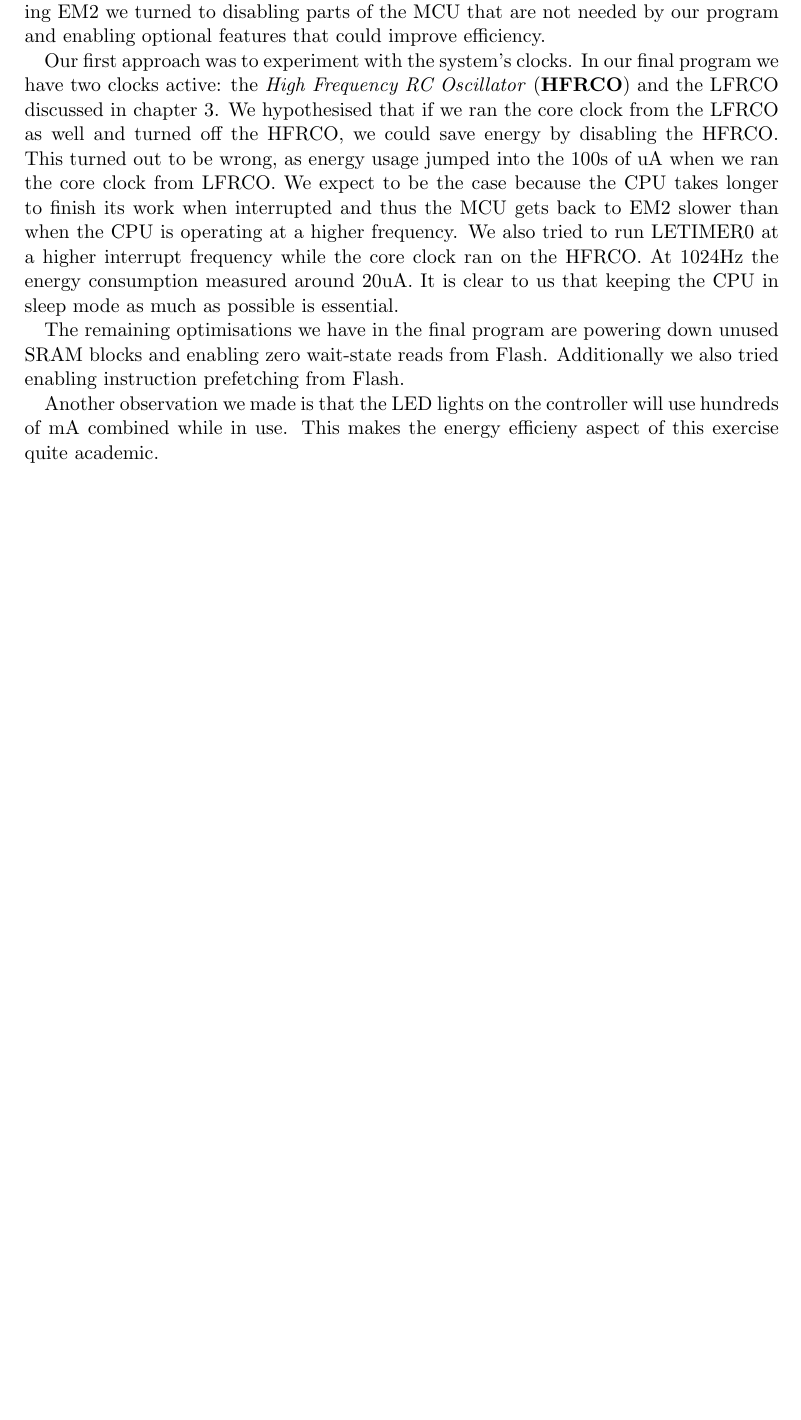
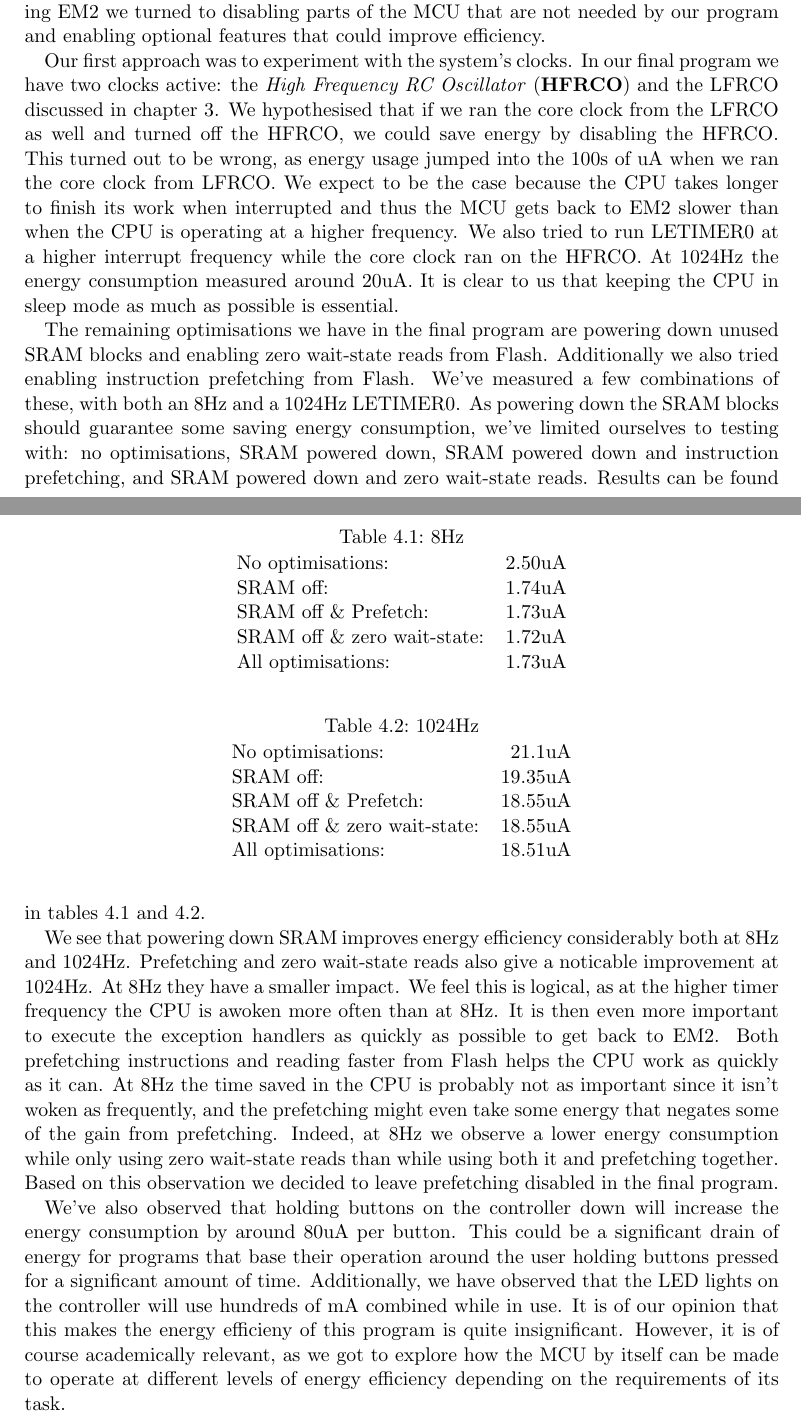
Before and after one commit to einhov/tdt4258, a LaTeX thesis (1/doc/main.tex, which reads 1/doc/content/04-results.tex): part of page 11 of 13 before the commit and two parts of pages 11 and 12 of 14 after it, the two joined at a grey line, cut so that both start at the same text, the shorter picture padded with empty space. Compiled offline with pdfLaTeX.

Commit message:
More results

```diff
--- a/1/doc/content/04-results.tex
+++ b/1/doc/content/04-results.tex
@@ -35,8 +35,57 @@ possible is essential.
 
 The remaining optimisations we have in the final program are powering down
 unused SRAM blocks and enabling zero wait-state reads from Flash. Additionally
-we also tried enabling instruction prefetching from Flash.
+we also tried enabling instruction prefetching from Flash. We've measured a few
+combinations of these, with both an 8Hz and a 1024Hz LETIMER0. As powering down
+the SRAM blocks should guarantee some saving energy consumption, we've limited
+ourselves to testing with: no optimisations, SRAM powered down, SRAM powered
+down and instruction prefetching, and SRAM powered down and zero wait-state
+reads. Results can be found in tables \ref{tab:8Hz} and \ref{tab:1024Hz}.
+\begin{table}
+\caption{8Hz}
+\centering
+\label{tab:8Hz}
+\begin{tabular}{l r}
+	No optimisations:&2.50uA\\
+	SRAM off:&1.74uA\\
+	SRAM off \& Prefetch:&1.73uA\\
+	SRAM off \& zero wait-state:&1.72uA\\
+	All optimisations:&1.73uA
+\end{tabular}
+\end{table}
+\begin{table}
+\caption{1024Hz}
+\centering
+\label{tab:1024Hz}
+\begin{tabular}{l r}
+	No optimisations:&21.1uA\\
+	SRAM off:&19.35uA\\
+	SRAM off \& Prefetch:&18.55uA\\
+	SRAM off \& zero wait-state:&18.55uA\\
+	All optimisations:&18.51uA
+\end{tabular}
+\end{table}
 
-Another observation we made is that the LED lights on the controller will use
-hundreds of mA combined while in use. This makes the energy efficieny aspect of
-this exercise quite academic.
+We see that powering down SRAM improves energy efficiency considerably both at
+8Hz and 1024Hz. Prefetching and zero wait-state reads also give a noticable
+improvement at 1024Hz. At 8Hz they have a smaller impact. We feel this is
+logical, as at the higher timer frequency the CPU is awoken more often than at
+8Hz. It is then even more important to execute the exception handlers as quickly
+as possible to get back to EM2. Both prefetching instructions and reading faster
+from Flash helps the CPU work as quickly as it can. At 8Hz the time saved in the
+CPU is probably not as important since it isn't woken as frequently, and the
+prefetching might even take some energy that negates some of the gain from
+prefetching. Indeed, at 8Hz we observe a lower energy consumption while only
+using zero wait-state reads than while using both it and prefetching together.
+Based on this observation we decided to leave prefetching disabled in the final
+program.
+
+We've also observed that holding buttons on the controller down will increase
+the energy consumption by around 80uA per button. This could be a significant
+drain of energy for programs that base their operation around the user holding
+buttons pressed for a significant amount of time. Additionally, we have observed
+that the LED lights on the controller will use hundreds of mA combined while in
+use. It is of our opinion that this makes the energy efficieny of this program
+is quite insignificant. However, it is of course academically relevant, as we
+got to explore how the MCU by itself can be made to operate at different levels
+of energy efficiency depending on the requirements of its task.
```
